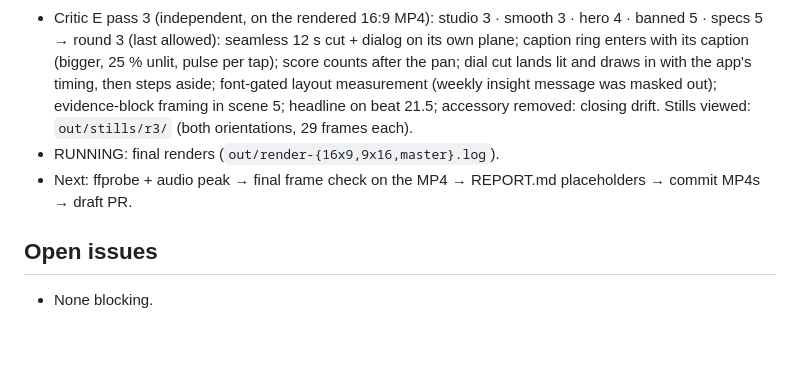
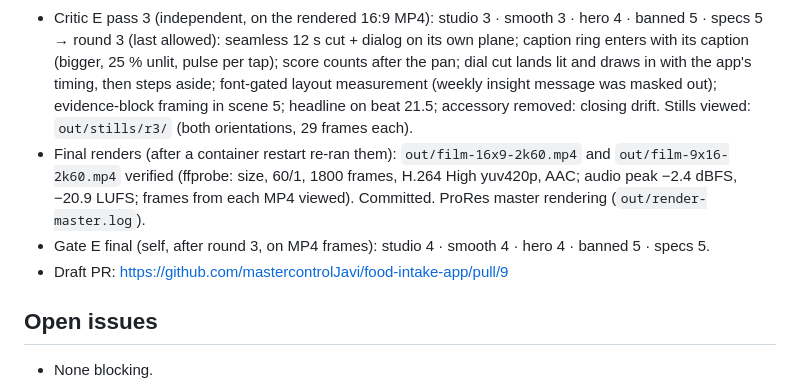
Before and after one commit to mastercontrolJavi/food-intake-app, a Markdown page: video/PROGRESS.md, the part around the change. Drawn GitHub-style; blank space fills up the shorter version.

```diff
--- a/video/PROGRESS.md
+++ b/video/PROGRESS.md
@@ -27,8 +27,9 @@
 - Critic E pass 2: 3 · 3 · 3 · 4 → hero: score ring → weight ring shared element, segments draw on, footer held until count lands, rows lit through peak; bigger caption ring from frame 1; gap-aligned fades; 9:16 hero ring 520, timeline last-four-rows.
 - Final Gate E stills `out/stills/gateE/*.jpg` (PNGs git-ignored). Self: studio 4 · hero 4 · banned 5 (smooth + specs verified on renders).
 - Critic E pass 3 (independent, on the rendered 16:9 MP4): studio 3 · smooth 3 · hero 4 · banned 5 · specs 5 → round 3 (last allowed): seamless 12 s cut + dialog on its own plane; caption ring enters with its caption (bigger, 25 % unlit, pulse per tap); score counts after the pan; dial cut lands lit and draws in with the app's timing, then steps aside; font-gated layout measurement (weekly insight message was masked out); evidence-block framing in scene 5; headline on beat 21.5; accessory removed: closing drift. Stills viewed: `out/stills/r3/` (both orientations, 29 frames each).
-- RUNNING: final renders (`out/render-{16x9,9x16,master}.log`).
-- Next: ffprobe + audio peak → final frame check on the MP4 → REPORT.md placeholders → commit MP4s → draft PR.
+- Final renders (after a container restart re-ran them): `out/film-16x9-2k60.mp4` and `out/film-9x16-2k60.mp4` verified (ffprobe: size, 60/1, 1800 frames, H.264 High yuv420p, AAC; audio peak −2.4 dBFS, −20.9 LUFS; frames from each MP4 viewed). Committed. ProRes master rendering (`out/render-master.log`).
+- Gate E final (self, after round 3, on MP4 frames): studio 4 · smooth 4 · hero 4 · banned 5 · specs 5.
+- Draft PR: https://github.com/mastercontrolJavi/food-intake-app/pull/9
 
 ## Open issues
 - None blocking.
```
Also changed, not shown: video/REPORT.md (+5 -1 lines).
